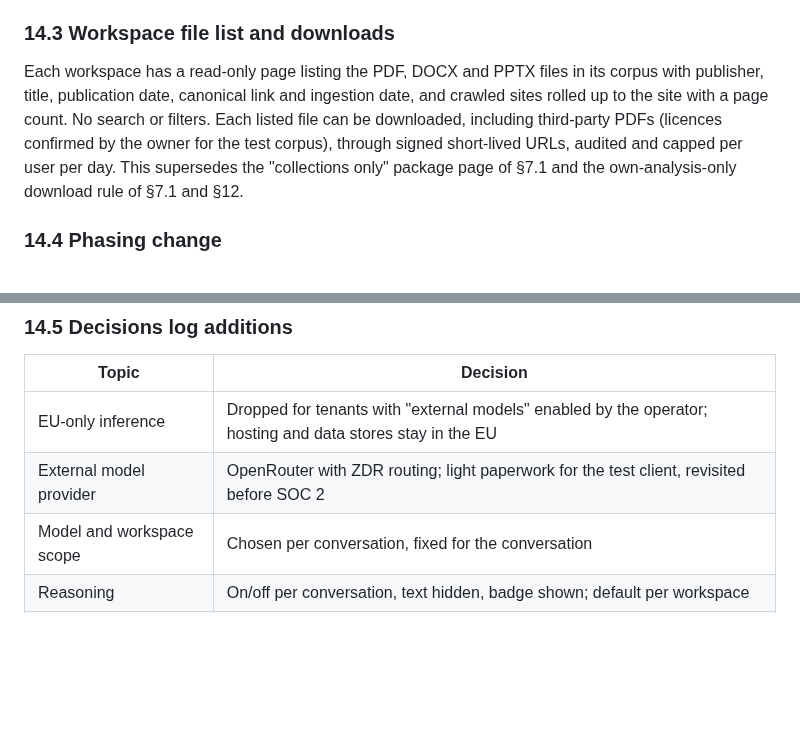
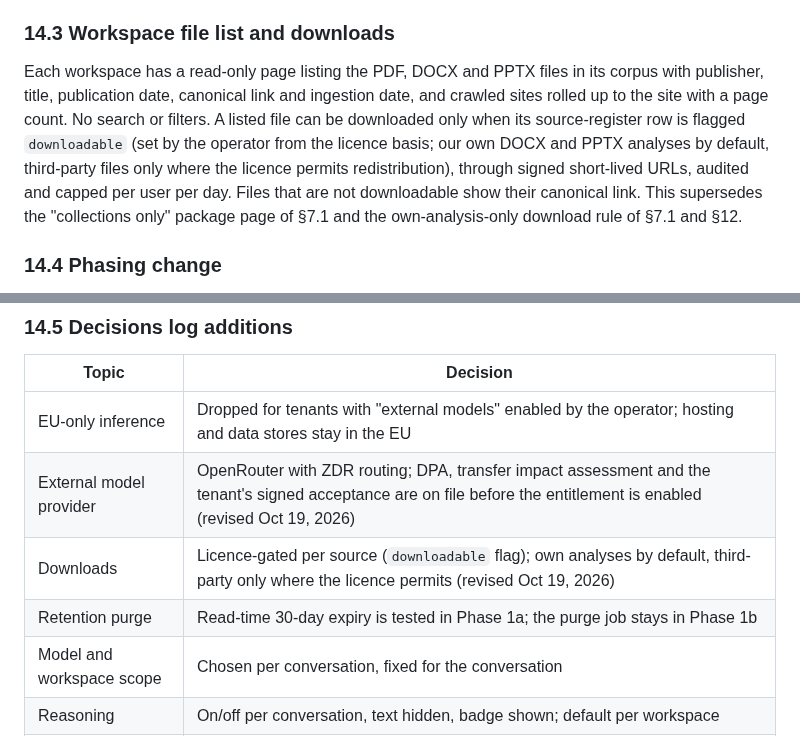
Before and after one commit to pluralfutures/ask.spore, a Markdown page: design/Platform Architecture & Functional Design — Multi-Tenant RAG Chatbot.md, 2 parts joined by grey strips. Rendered like a GitHub page; blank space fills up the shorter version.

```diff
--- a/design/Platform Architecture & Functional Design — Multi-Tenant RAG Chatbot.md
+++ b/design/Platform Architecture & Functional Design — Multi-Tenant RAG Chatbot.md
@@ -458,7 +458,7 @@ Catalogue (pinned in `config/models.toml`): Scaleway `deepseek-v4.1-flash` (defa
 
 ### 14.3 Workspace file list and downloads
 
-Each workspace has a read-only page listing the PDF, DOCX and PPTX files in its corpus with publisher, title, publication date, canonical link and ingestion date, and crawled sites rolled up to the site with a page count. No search or filters. Each listed file can be downloaded, including third-party PDFs (licences confirmed by the owner for the test corpus), through signed short-lived URLs, audited and capped per user per day. This supersedes the "collections only" package page of §7.1 and the own-analysis-only download rule of §7.1 and §12.
+Each workspace has a read-only page listing the PDF, DOCX and PPTX files in its corpus with publisher, title, publication date, canonical link and ingestion date, and crawled sites rolled up to the site with a page count. No search or filters. A listed file can be downloaded only when its source-register row is flagged `downloadable` (set by the operator from the licence basis; our own DOCX and PPTX analyses by default, third-party files only where the licence permits redistribution), through signed short-lived URLs, audited and capped per user per day. Files that are not downloadable show their canonical link. This supersedes the "collections only" package page of §7.1 and the own-analysis-only download rule of §7.1 and §12.
 
 ### 14.4 Phasing change
 
@@ -469,7 +469,9 @@ Phase 1 is split. **Phase 1a** (the first test client) ships multi-tenancy with
 | Topic | Decision |
 | --- | --- |
 | EU-only inference | Dropped for tenants with "external models" enabled by the operator; hosting and data stores stay in the EU |
-| External model provider | OpenRouter with ZDR routing; light paperwork for the test client, revisited before SOC 2 |
+| External model provider | OpenRouter with ZDR routing; DPA, transfer impact assessment and the tenant's signed acceptance are on file before the entitlement is enabled (revised Oct 19, 2026) |
+| Downloads | Licence-gated per source (`downloadable` flag); own analyses by default, third-party only where the licence permits (revised Oct 19, 2026) |
+| Retention purge | Read-time 30-day expiry is tested in Phase 1a; the purge job stays in Phase 1b |
 | Model and workspace scope | Chosen per conversation, fixed for the conversation |
 | Reasoning | On/off per conversation, text hidden, badge shown; default per workspace |
 | Workspace prompts | Tenant admin edits in Phase 1a; any tenant user in Phase 2 with versioning and admin revert |
```
Also changed, not shown: design/Compliance & Privacy Design Guide — Multi-Tenant RAG Chatbot (Public Sources Only).md (+6 -5 lines), design/specs/phase-1a-build-spec.md (+5 -5 lines).
